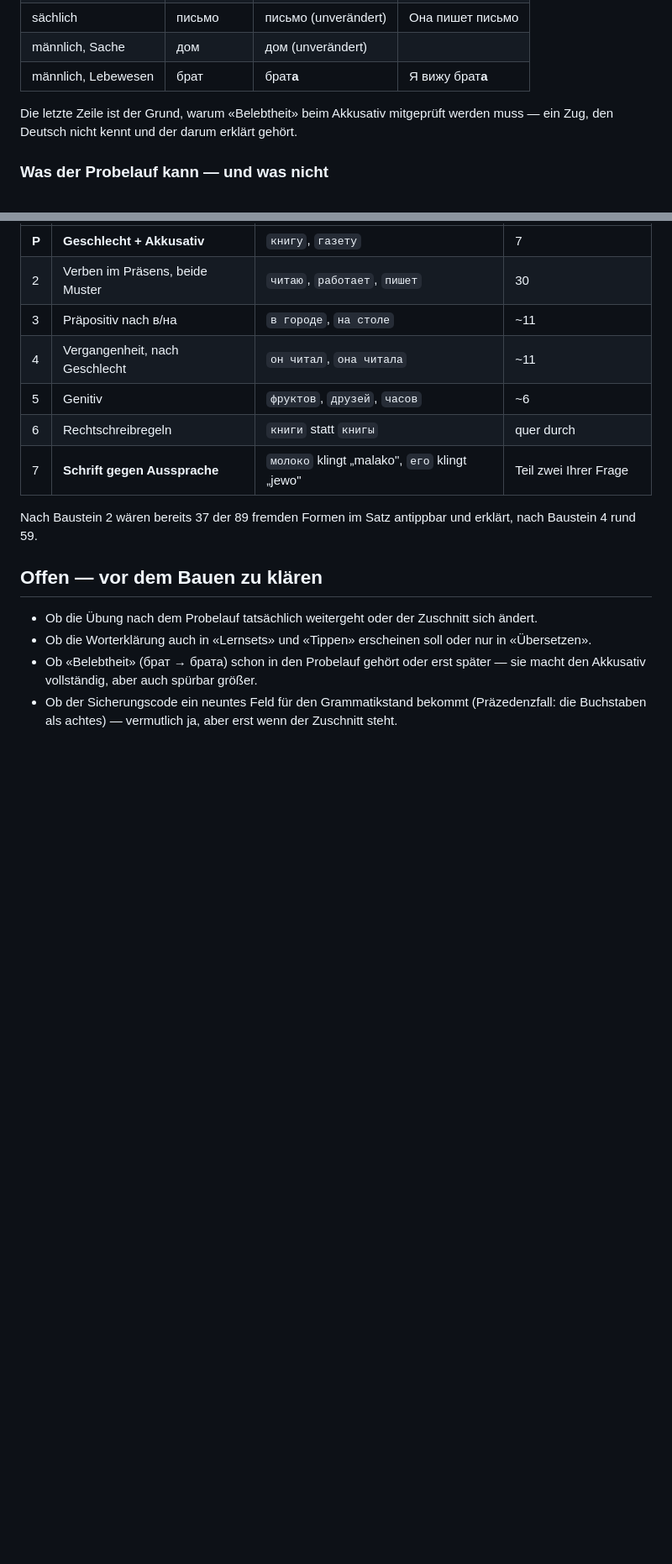
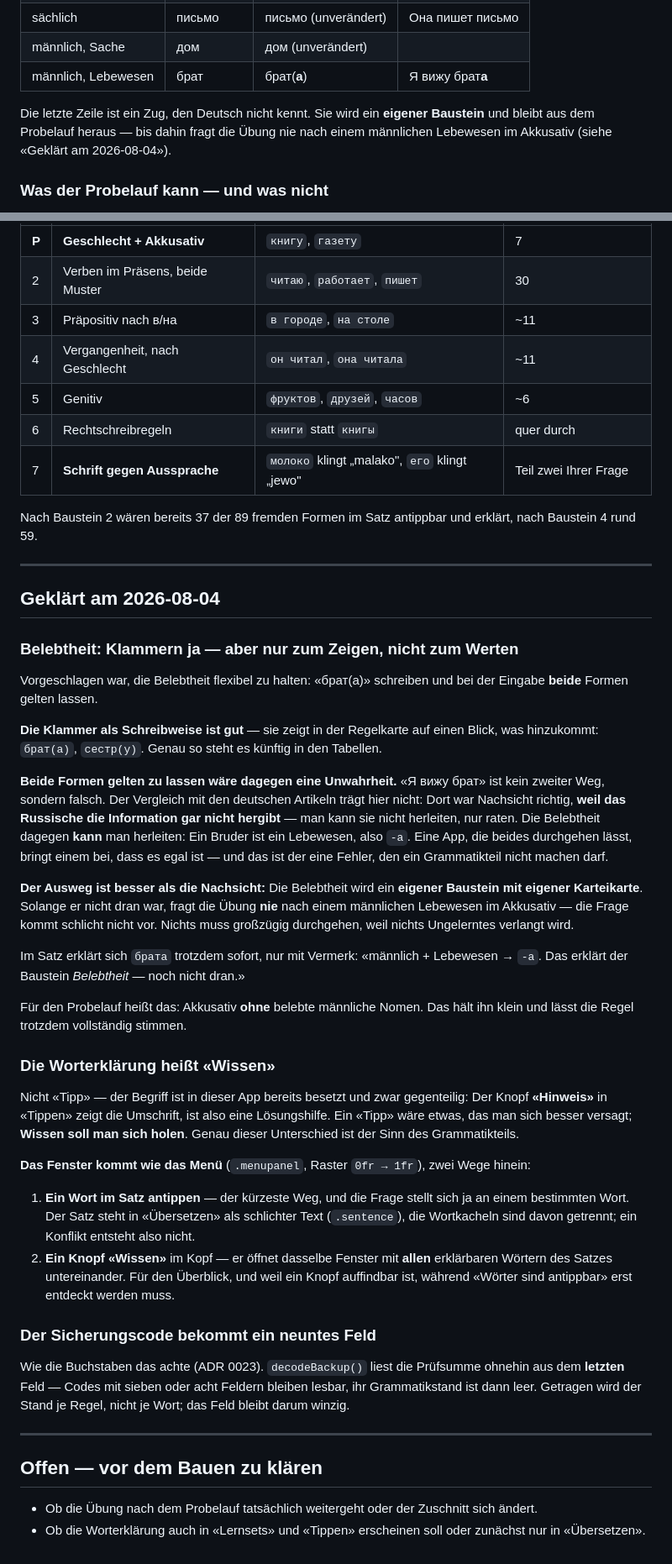
Before and after one commit to chillijust/chillijust.github.io, a Markdown page: docs/plan-grammatik.md, 2 parts joined by grey strips. Shown at 84% size. Drawn GitHub-style; blank space fills up the shorter version.

Commit message:
Grammatikplan: Belebtheit, «Wissen», neuntes Feld entschieden
Die Klammerschreibweise «брат(а)» kommt — aber als *Schreibweise* in der
Regelkarte, nicht als zweite gültige Antwort. Beide Formen durchgehen zu
lassen wäre eine Unwahrheit: «Я вижу брат» ist kein zweiter Weg, sondern
falsch. Der Vergleich mit den nachgesehenen deutschen Artikeln trägt hier
nicht — dort war Nachsicht richtig, *weil* das Russische die Information gar
nicht hergibt und man sie nur raten kann. Die Belebtheit dagegen lässt sich
herleiten: Ein Bruder ist ein Lebewesen, also -а.

Statt Nachsicht darum ein eigener Baustein mit eigener Karteikarte. Solange
er nicht dran war, fragt die Übung nie nach einem männlichen Lebewesen im
Akkusativ — die Frage kommt schlicht nicht vor, und nichts muss großzügig
durchgehen.

Die Worterklärung heißt «Wissen», nicht «Tipp»: «Hinweis» in «Tippen» zeigt
die Umschrift, ist also Lösungshilfe. Ein Tipp ist etwas, das man sich besser
versagt; Wissen soll man sich holen. Zwei Wege ins Fenster — ein Wort im Satz
antippen oder der Knopf für den ganzen Satz.

Der Sicherungscode bekommt ein neuntes Feld; die Prüfsumme steht ohnehin im
letzten, ältere Codes bleiben lesbar.

Co-Authored-By: Claude Opus 5 <noreply@anthropic.com>
Claude-Session: https://claude.ai/code/session_01JQK2JR6aKFFuo84ae3QZcu

```diff
--- a/docs/plan-grammatik.md
+++ b/docs/plan-grammatik.md
@@ -139,10 +139,11 @@ Umsetzung, sondern genau das, was ein Lernender auch im Lehrbuch auswendig lerne
 | weiblich `-я` | деревня | деревн**ю** | |
 | sächlich | письмо | письмо (unverändert) | Она пишет письмо |
 | männlich, Sache | дом | дом (unverändert) | |
-| männlich, Lebewesen | брат | брат**а** | Я вижу брат**а** |
+| männlich, Lebewesen | брат | брат(**а**) | Я вижу брат**а** |
 
-Die letzte Zeile ist der Grund, warum «Belebtheit» beim Akkusativ mitgeprüft werden muss —
-ein Zug, den Deutsch nicht kennt und der darum erklärt gehört.
+Die letzte Zeile ist ein Zug, den Deutsch nicht kennt. Sie wird ein **eigener Baustein**
+und bleibt aus dem Probelauf heraus — bis dahin fragt die Übung nie nach einem männlichen
+Lebewesen im Akkusativ (siehe «Geklärt am 2026-08-04»).
 
 ### Was der Probelauf kann — und was nicht
 
@@ -218,12 +219,64 @@ Die Reihenfolge folgt dem Ertrag in Ihren Sätzen, nicht der Lehrbuchsystematik:
 Nach Baustein 2 wären bereits 37 der 89 fremden Formen im Satz antippbar und erklärt, nach
 Baustein 4 rund 59.
 
+---
+
+## Geklärt am 2026-08-04
+
+### Belebtheit: Klammern ja — aber nur zum Zeigen, nicht zum Werten
+
+Vorgeschlagen war, die Belebtheit flexibel zu halten: «брат(а)» schreiben und bei der
+Eingabe **beide** Formen gelten lassen.
+
+**Die Klammer als Schreibweise ist gut** — sie zeigt in der Regelkarte auf einen Blick,
+was hinzukommt: `брат(а)`, `сестр(у)`. Genau so steht es künftig in den Tabellen.
+
+**Beide Formen gelten zu lassen wäre dagegen eine Unwahrheit.** «Я вижу брат» ist kein
+zweiter Weg, sondern falsch. Der Vergleich mit den deutschen Artikeln trägt hier nicht:
+Dort war Nachsicht richtig, **weil das Russische die Information gar nicht hergibt** — man
+kann sie nicht herleiten, nur raten. Die Belebtheit dagegen **kann** man herleiten: Ein
+Bruder ist ein Lebewesen, also `-а`. Eine App, die beides durchgehen lässt, bringt einem
+bei, dass es egal ist — und das ist der eine Fehler, den ein Grammatikteil nicht machen
+darf.
+
+**Der Ausweg ist besser als die Nachsicht:** Die Belebtheit wird ein **eigener Baustein
+mit eigener Karteikarte**. Solange er nicht dran war, fragt die Übung **nie** nach einem
+männlichen Lebewesen im Akkusativ — die Frage kommt schlicht nicht vor. Nichts muss
+großzügig durchgehen, weil nichts Ungelerntes verlangt wird.
+
+Im Satz erklärt sich `брата` trotzdem sofort, nur mit Vermerk:
+«männlich + Lebewesen → `-а`. Das erklärt der Baustein *Belebtheit* — noch nicht dran.»
+
+Für den Probelauf heißt das: Akkusativ **ohne** belebte männliche Nomen. Das hält ihn
+klein und lässt die Regel trotzdem vollständig stimmen.
+
+### Die Worterklärung heißt «Wissen»
+
+Nicht «Tipp» — der Begriff ist in dieser App bereits besetzt und zwar gegenteilig: Der
+Knopf **«Hinweis»** in «Tippen» zeigt die Umschrift, ist also eine Lösungshilfe. Ein
+«Tipp» wäre etwas, das man sich besser versagt; **Wissen soll man sich holen**. Genau
+dieser Unterschied ist der Sinn des Grammatikteils.
+
+**Das Fenster kommt wie das Menü** (`.menupanel`, Raster `0fr → 1fr`), zwei Wege hinein:
+
+1. **Ein Wort im Satz antippen** — der kürzeste Weg, und die Frage stellt sich ja an einem
+   bestimmten Wort. Der Satz steht in «Übersetzen» als schlichter Text (`.sentence`),
+   die Wortkacheln sind davon getrennt; ein Konflikt entsteht also nicht.
+2. **Ein Knopf «Wissen»** im Kopf — er öffnet dasselbe Fenster mit **allen** erklärbaren
+   Wörtern des Satzes untereinander. Für den Überblick, und weil ein Knopf auffindbar ist,
+   während «Wörter sind antippbar» erst entdeckt werden muss.
+
+### Der Sicherungscode bekommt ein neuntes Feld
+
+Wie die Buchstaben das achte (ADR 0023). `decodeBackup()` liest die Prüfsumme ohnehin aus
+dem **letzten** Feld — Codes mit sieben oder acht Feldern bleiben lesbar, ihr
+Grammatikstand ist dann leer. Getragen wird der Stand je Regel, nicht je Wort; das Feld
+bleibt darum winzig.
+
+---
+
 ## Offen — vor dem Bauen zu klären
 
 - Ob die Übung nach dem Probelauf tatsächlich weitergeht oder der Zuschnitt sich ändert.
-- Ob die Worterklärung auch in «Lernsets» und «Tippen» erscheinen soll oder nur in
-  «Übersetzen».
-- Ob «Belebtheit» (брат → брата) schon in den Probelauf gehört oder erst später — sie
-  macht den Akkusativ vollständig, aber auch spürbar größer.
-- Ob der Sicherungscode ein neuntes Feld für den Grammatikstand bekommt (Präzedenzfall:
-  die Buchstaben als achtes) — vermutlich ja, aber erst wenn der Zuschnitt steht.
+- Ob die Worterklärung auch in «Lernsets» und «Tippen» erscheinen soll oder zunächst nur
+  in «Übersetzen».
```
